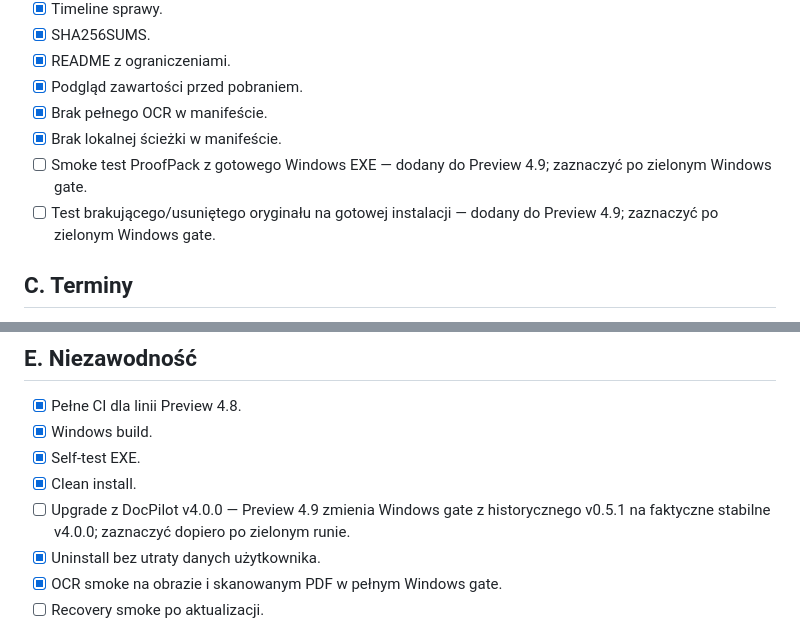
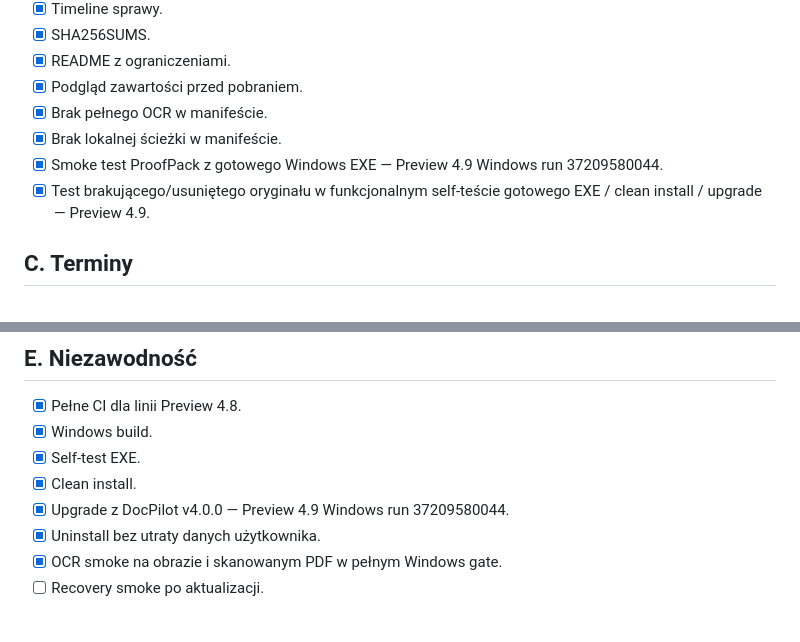
Before and after one commit to lukaszst-cz/docpilot, a Markdown page: PILOT-LIFEPILOT.md, 2 parts joined by grey strips. Rendered like a GitHub page.

Commit message:
docs: record successful Preview 4.9 packaged pilot checks

```diff
--- a/PILOT-LIFEPILOT.md
+++ b/PILOT-LIFEPILOT.md
@@ -25,8 +25,8 @@ Ta checklista określa minimalny poziom przed nazwaniem LifePilot używalną pub
 - [x] Podgląd zawartości przed pobraniem.
 - [x] Brak pełnego OCR w manifeście.
 - [x] Brak lokalnej ścieżki w manifeście.
-- [ ] Smoke test ProofPack z gotowego Windows EXE — dodany do Preview 4.9; zaznaczyć po zielonym Windows gate.
-- [ ] Test brakującego/usuniętego oryginału na gotowej instalacji — dodany do Preview 4.9; zaznaczyć po zielonym Windows gate.
+- [x] Smoke test ProofPack z gotowego Windows EXE — Preview 4.9 Windows run 37209580044.
+- [x] Test brakującego/usuniętego oryginału w funkcjonalnym self-teście gotowego EXE / clean install / upgrade — Preview 4.9.
 
 ## C. Terminy
 
@@ -50,7 +50,7 @@ Ta checklista określa minimalny poziom przed nazwaniem LifePilot używalną pub
 - [x] Windows build.
 - [x] Self-test EXE.
 - [x] Clean install.
-- [ ] Upgrade z DocPilot v4.0.0 — Preview 4.9 zmienia Windows gate z historycznego v0.5.1 na faktyczne stabilne v4.0.0; zaznaczyć dopiero po zielonym runie.
+- [x] Upgrade z DocPilot v4.0.0 — Preview 4.9 Windows run 37209580044.
 - [x] Uninstall bez utraty danych użytkownika.
 - [x] OCR smoke na obrazie i skanowanym PDF w pełnym Windows gate.
 - [ ] Recovery smoke po aktualizacji.
```
